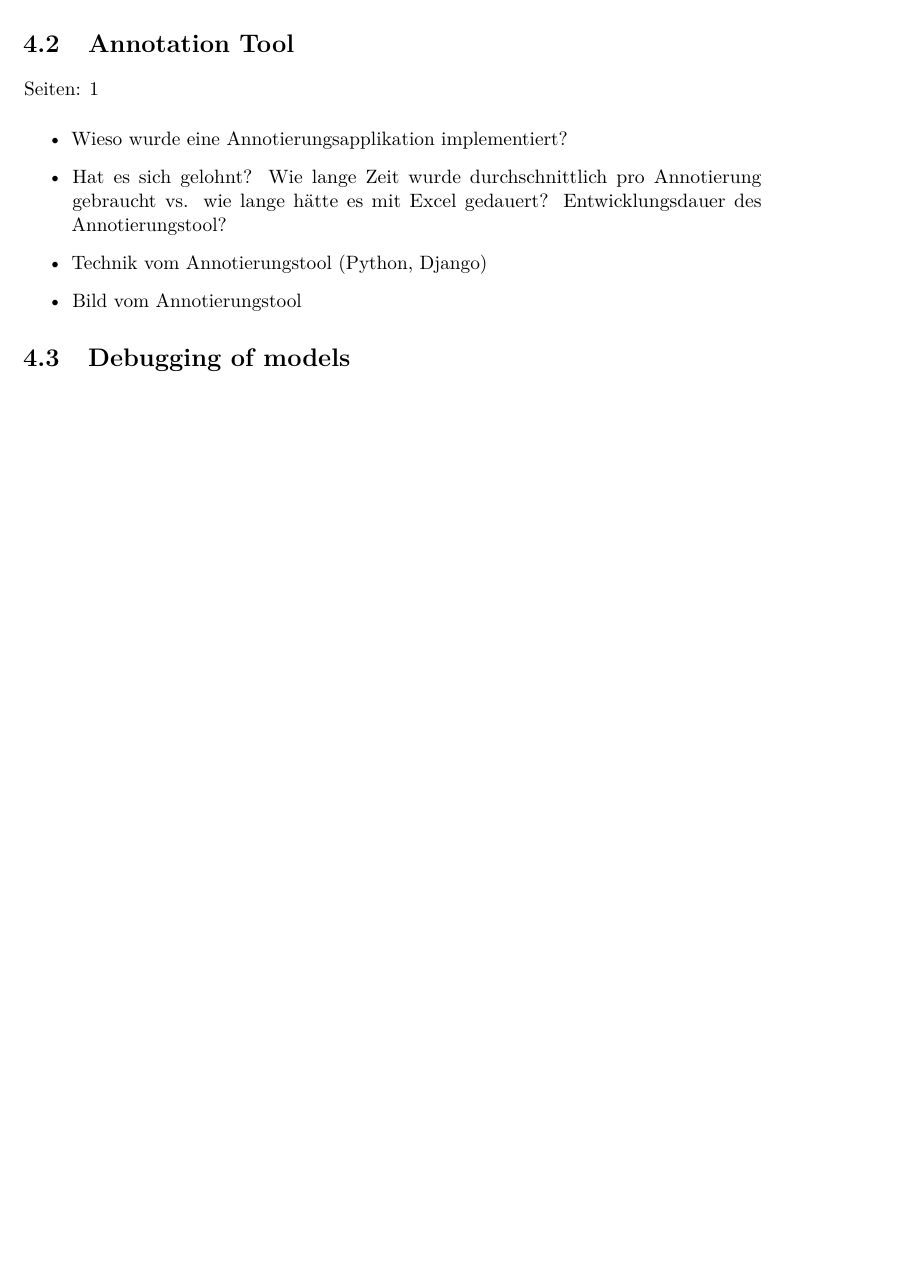
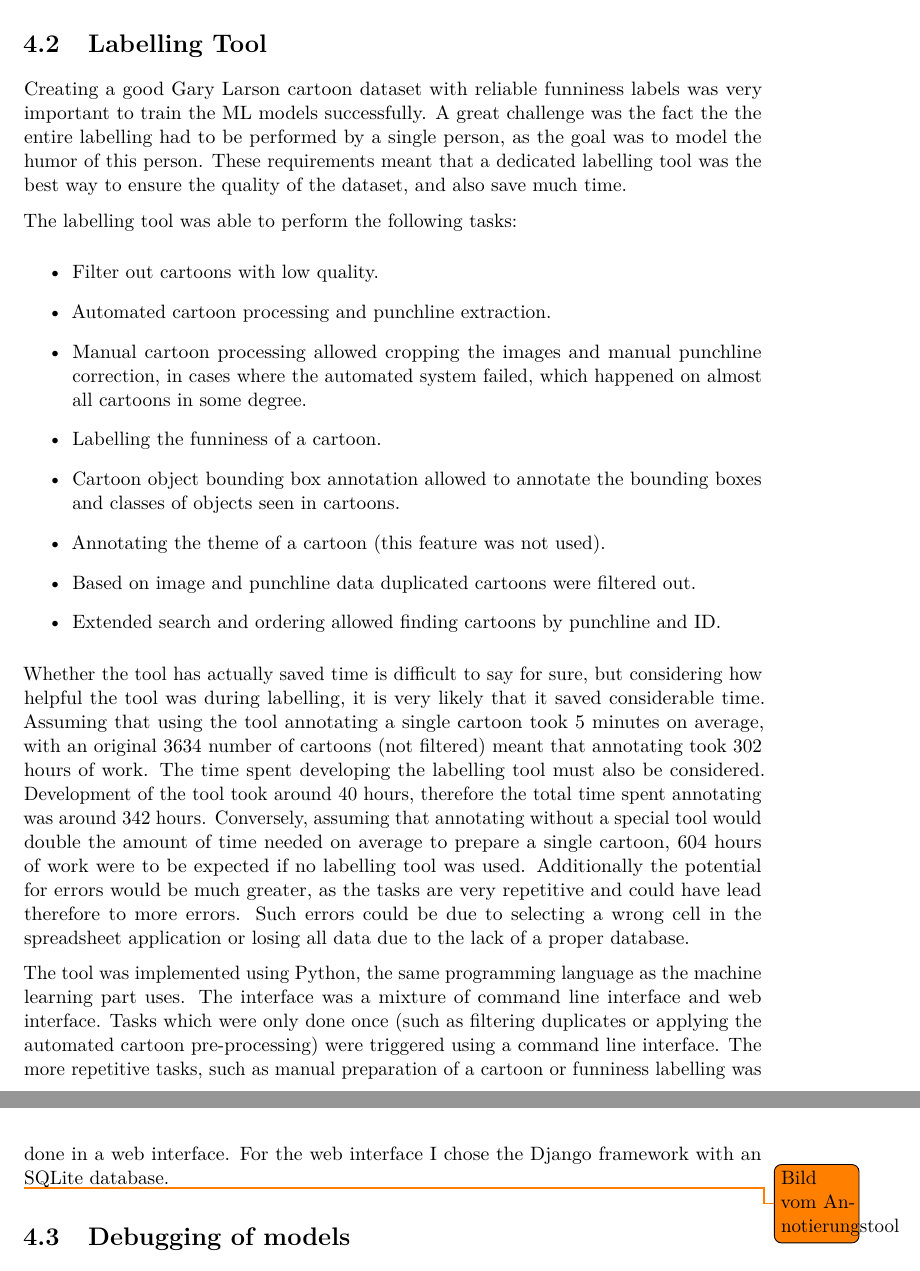
Before and after one commit to metzzo/deephumor, a LaTeX thesis (documentation/thesis/thesis.tex): part of page 60 of 84 before the commit and two parts of pages 60 and 61 of 85 after it, the two joined at a grey line, cut so that both start at the same text, the shorter picture padded with empty space. Compiled offline with pdfLaTeX.

Commit message:
labelling tool text

```diff
--- a/documentation/thesis/thesis.tex
+++ b/documentation/thesis/thesis.tex
@@ -1954,8 +1954,29 @@ Seiten: 2
 
 \fi
 
-\section{Annotation Tool}
-
+\section{Labelling Tool}
+
+Creating a good Gary Larson cartoon dataset with reliable funniness labels was very important to train the ML models successfully. A great challenge was the fact the the entire labelling had to be performed by a single person, as the goal was to model the humor of this person. These requirements meant that a dedicated labelling tool was the best way to ensure the quality of the dataset, and also save much time.
+
+The labelling tool was able to perform the following tasks:
+\begin{itemize}
+\item Filter out cartoons with low quality.
+\item Automated cartoon processing and punchline extraction.
+\item Manual cartoon processing allowed cropping the images and manual punchline correction, in cases where the automated system failed, which happened on almost all cartoons in some degree.
+\item  Labelling the funniness of a cartoon.
+\item Cartoon object bounding box annotation allowed to annotate the bounding boxes and classes of objects seen in cartoons.
+\item Annotating the theme of a cartoon (this feature was not used).
+\item Based on image and punchline data duplicated cartoons were filtered out.
+\item Extended search and ordering allowed finding cartoons by punchline and ID.
+\end{itemize}
+
+Whether the tool has actually saved time is difficult to say for sure, but considering how helpful the tool was during labelling, it is very likely that it saved considerable time. Assuming that using the tool annotating a single cartoon took 5 minutes on average, with an original 3634 number of cartoons (not filtered) meant that annotating took 302 hours of work. The time spent developing the labelling tool must also be considered. Development of the tool took around 40 hours, therefore the total time spent annotating was around 342 hours. Conversely, assuming that annotating without a special tool would double the amount of time needed on average to prepare a single cartoon, 604 hours of work were to be expected if no labelling tool was used. Additionally the potential for errors would be much greater, as the tasks are very repetitive and could have lead therefore to more errors. Such errors could be due to selecting a wrong cell in the spreadsheet application or losing all data due to the lack of a proper database.
+
+The tool was implemented using Python, the same programming language as the machine learning part uses. The interface was a mixture of command line interface and web interface. Tasks which were only done once (such as filtering duplicates or applying the automated cartoon pre-processing) were triggered using a command line interface. The more repetitive tasks, such as manual preparation of a cartoon or funniness labelling was done in a web interface. For the web interface I chose the Django framework with an SQLite database.
+
+\todo{Bild vom Annotierungstool}
+
+\if false
 Seiten: 1
 
 \begin{itemize}
```
Also changed, not shown: documentation/thesis/thesis.tex (15 more changed lines).
